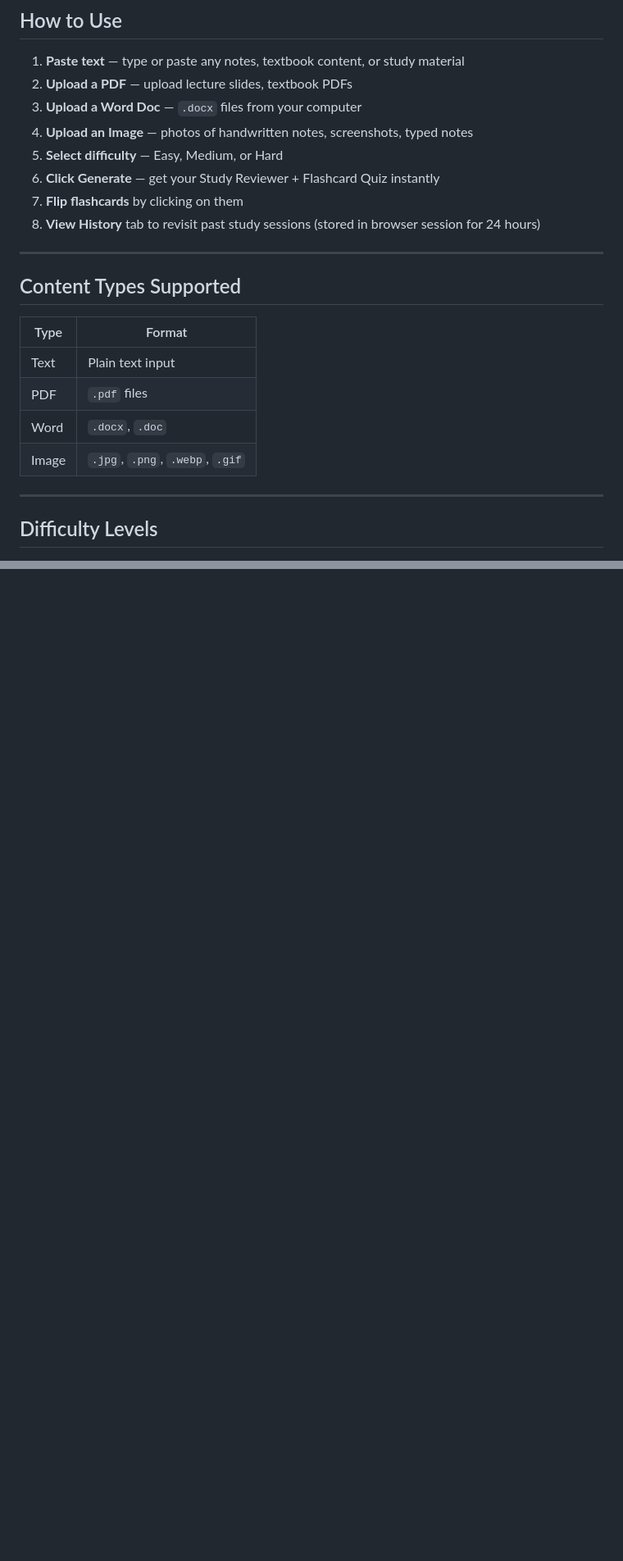
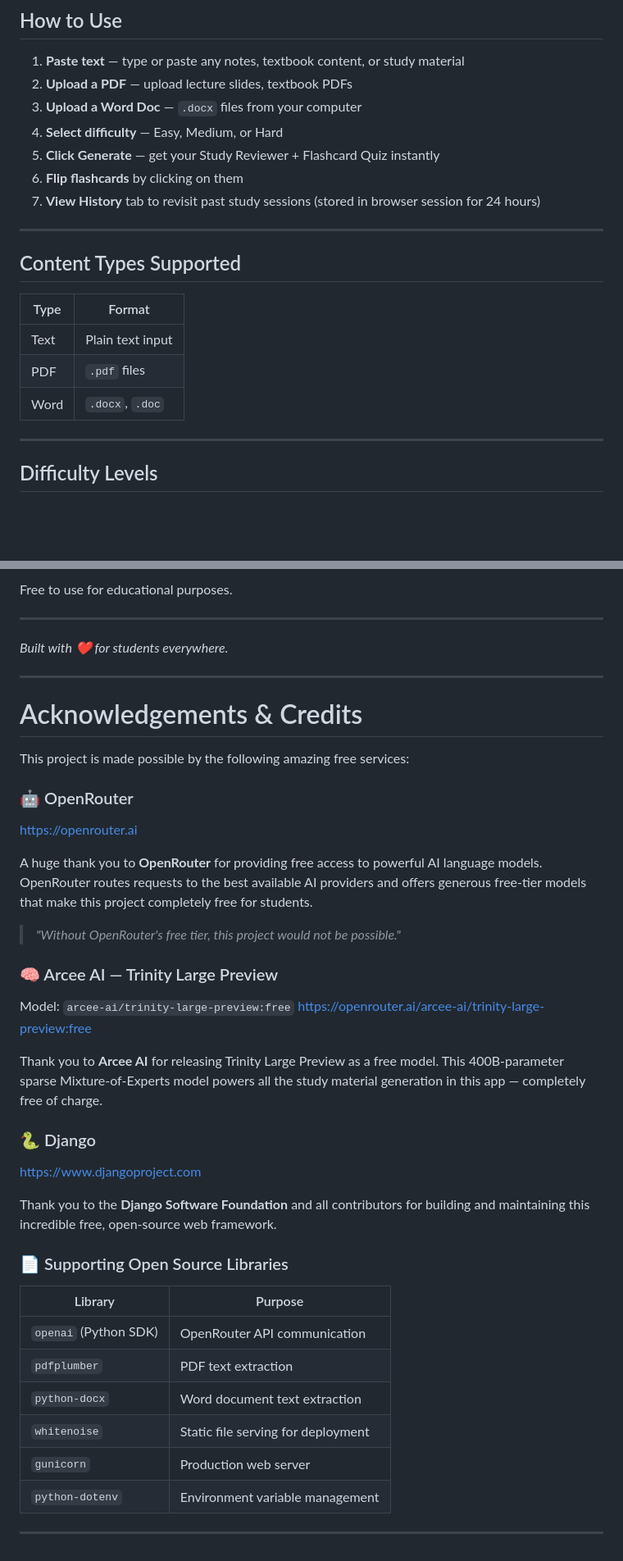
Before and after one commit to devlou-rens/study-assistant, a Markdown page: README.md, 2 parts joined by grey strips. Shown at 82% size. Drawn GitHub-style; blank space fills up the shorter version.

Commit message:
Upadate Readme File

```diff
--- a/README.md
+++ b/README.md
@@ -142,11 +164,10 @@ Visit: **http://127.0.0.1:8000**
 1. **Paste text** — type or paste any notes, textbook content, or study material
 2. **Upload a PDF** — upload lecture slides, textbook PDFs
 3. **Upload a Word Doc** — `.docx` files from your computer
-4. **Upload an Image** — photos of handwritten notes, screenshots, typed notes
-5. **Select difficulty** — Easy, Medium, or Hard
-6. **Click Generate** — get your Study Reviewer + Flashcard Quiz instantly
-7. **Flip flashcards** by clicking on them
-8. **View History** tab to revisit past study sessions (stored in browser session for 24 hours)
+4. **Select difficulty** — Easy, Medium, or Hard
+5. **Click Generate** — get your Study Reviewer + Flashcard Quiz instantly
+6. **Flip flashcards** by clicking on them
+7. **View History** tab to revisit past study sessions (stored in browser session for 24 hours)
 
 ---
 
@@ -157,7 +178,6 @@ Visit: **http://127.0.0.1:8000**
 | Text | Plain text input |
 | PDF | `.pdf` files |
 | Word | `.docx`, `.doc` |
-| Image | `.jpg`, `.png`, `.webp`, `.gif` |
 
 ---
 
@@ -205,0 +240,42 @@ gunicorn study_assistant.wsgi:application --bind 0.0.0.0:8000
+Free to use for educational purposes.
+
+---
+
+*Built with ❤️ for students everywhere.*
+
+---
+
+# Acknowledgements & Credits
+
+This project is made possible by the following amazing free services:
+
+### 🤖 OpenRouter
+[https://openrouter.ai](https://openrouter.ai)
+
+A huge thank you to **OpenRouter** for providing free access to powerful AI language models. OpenRouter routes requests to the best available AI providers and offers generous free-tier models that make this project completely free for students.
+
+> *"Without OpenRouter's free tier, this project would not be possible."*
+
+### 🧠 Arcee AI — Trinity Large Preview
+Model: `arcee-ai/trinity-large-preview:free`
+[https://openrouter.ai/arcee-ai/trinity-large-preview:free](https://openrouter.ai/arcee-ai/trinity-large-preview:free)
+
+Thank you to **Arcee AI** for releasing Trinity Large Preview as a free model. This 400B-parameter sparse Mixture-of-Experts model powers all the study material generation in this app — completely free of charge.
+
+### 🐍 Django
+[https://www.djangoproject.com](https://www.djangoproject.com)
+
+Thank you to the **Django Software Foundation** and all contributors for building and maintaining this incredible free, open-source web framework.
+
+### 📄 Supporting Open Source Libraries
+
+| Library | Purpose |
+|---------|---------|
+| `openai` (Python SDK) | OpenRouter API communication |
+| `pdfplumber` | PDF text extraction |
+| `python-docx` | Word document text extraction |
+| `whitenoise` | Static file serving for deployment |
+| `gunicorn` | Production web server |
+| `python-dotenv` | Environment variable management |
+
+---
```
Also changed, not shown: other parts of README.md (+37 -1 lines).
